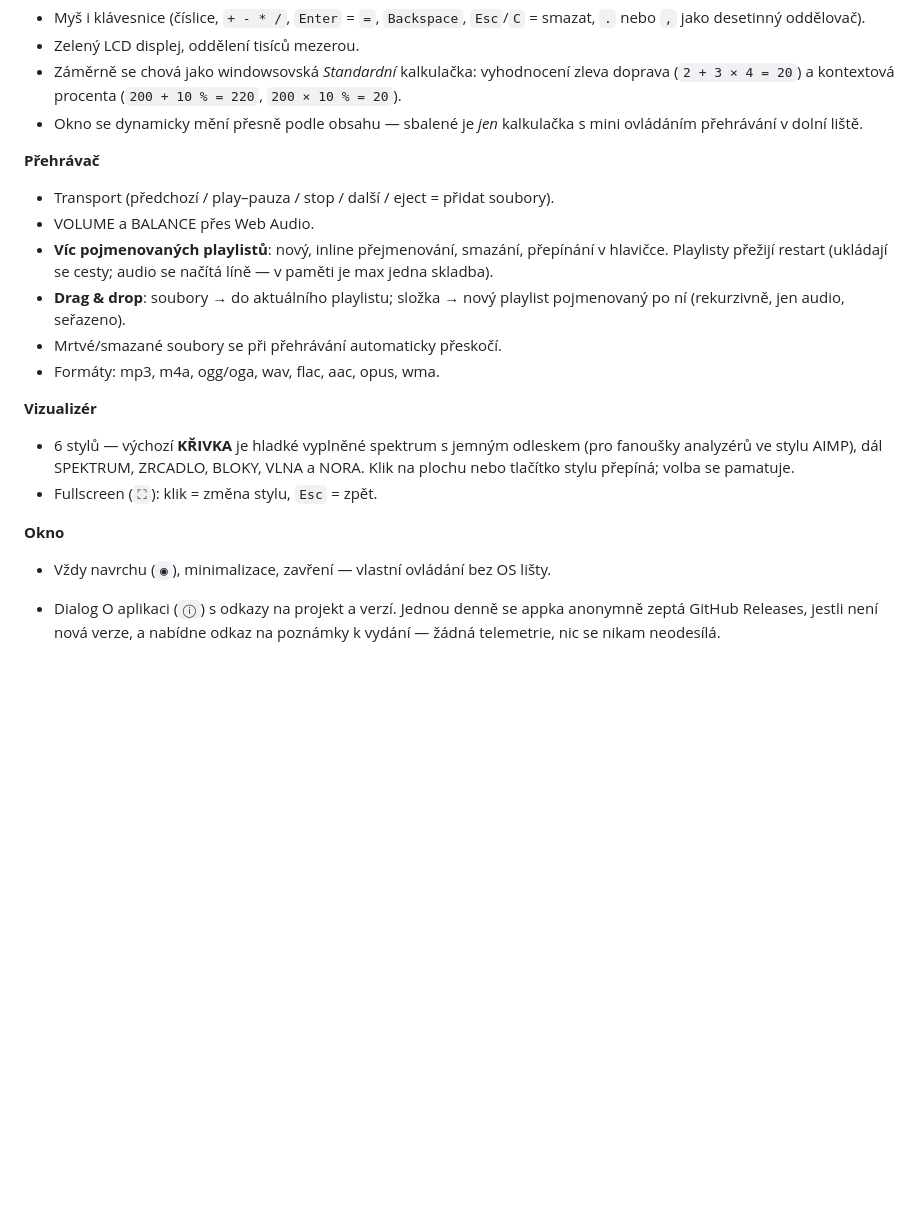
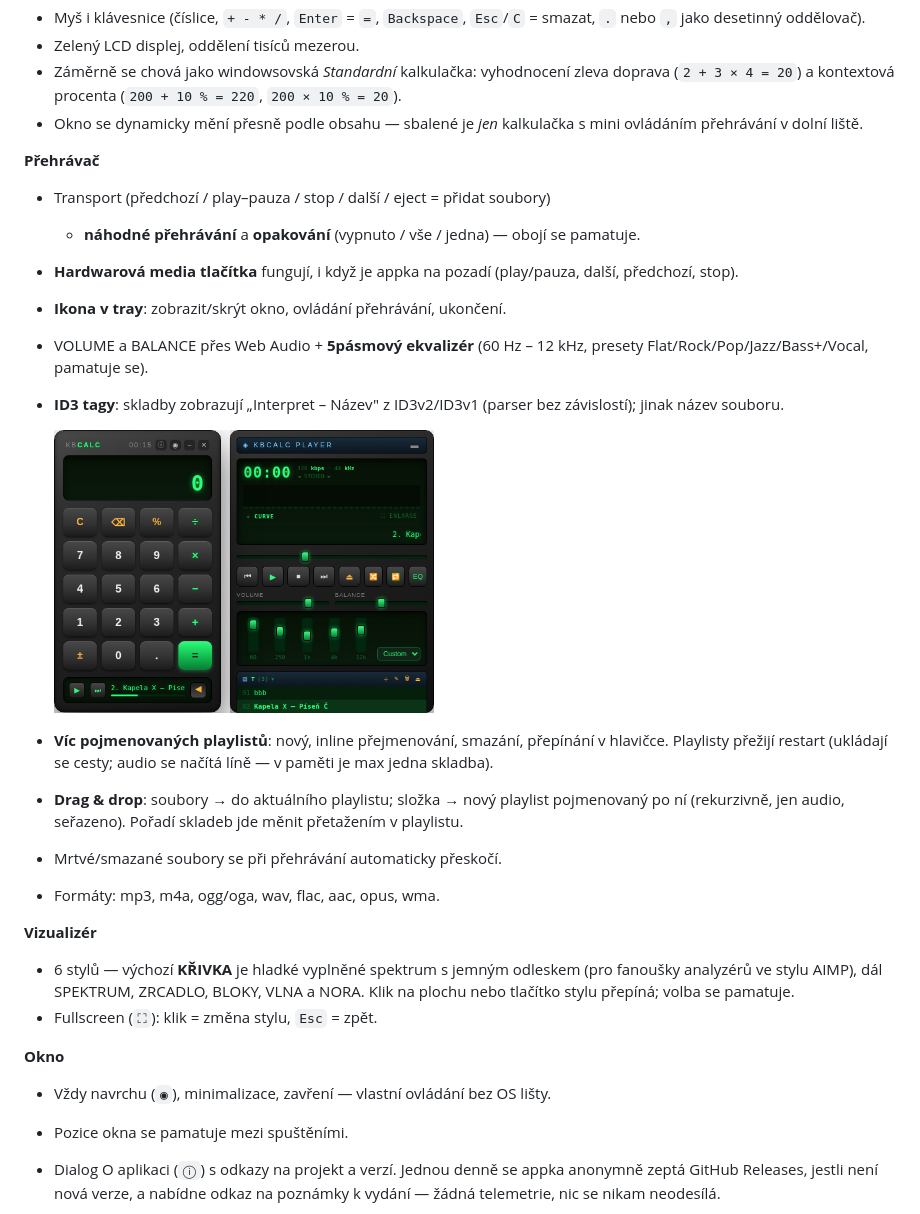
Before and after one commit to tengolabs/kbcalc, a Markdown page: README.cs.md, the part around the change. GitHub-like rendering; pictures changed too: docs/player.png (added); blank space fills up the shorter version.

```diff
--- a/README.cs.md
+++ b/README.cs.md
@@ -23,13 +23,23 @@ v dolní liště vedle ní vysune plnohodnotný přehrávač s vizualizérem.
   s mini ovládáním přehrávání v dolní liště.
 
 **Přehrávač**
-- Transport (předchozí / play–pauza / stop / další / eject = přidat soubory).
-- VOLUME a BALANCE přes Web Audio.
+- Transport (předchozí / play–pauza / stop / další / eject = přidat soubory)
+  + **náhodné přehrávání** a **opakování** (vypnuto / vše / jedna) — obojí se pamatuje.
+- **Hardwarová media tlačítka** fungují, i když je appka na pozadí
+  (play/pauza, další, předchozí, stop).
+- **Ikona v tray**: zobrazit/skrýt okno, ovládání přehrávání, ukončení.
+- VOLUME a BALANCE přes Web Audio + **5pásmový ekvalizér**
+  (60 Hz – 12 kHz, presety Flat/Rock/Pop/Jazz/Bass+/Vocal, pamatuje se).
+- **ID3 tagy**: skladby zobrazují „Interpret – Název" z ID3v2/ID3v1
+  (parser bez závislostí); jinak název souboru.
+
+  <img src="docs/player.png" width="380" alt="Přehrávač s otevřeným ekvalizérem">
 - **Víc pojmenovaných playlistů**: nový, inline přejmenování, smazání,
   přepínání v hlavičce. Playlisty přežijí restart (ukládají se cesty;
   audio se načítá líně — v paměti je max jedna skladba).
 - **Drag & drop**: soubory → do aktuálního playlistu; složka → nový playlist
-  pojmenovaný po ní (rekurzivně, jen audio, seřazeno).
+  pojmenovaný po ní (rekurzivně, jen audio, seřazeno). Pořadí skladeb jde
+  měnit přetažením v playlistu.
 - Mrtvé/smazané soubory se při přehrávání automaticky přeskočí.
 - Formáty: mp3, m4a, ogg/oga, wav, flac, aac, opus, wma.
 
@@ -41,6 +51,7 @@ v dolní liště vedle ní vysune plnohodnotný přehrávač s vizualizérem.
 
 **Okno**
 - Vždy navrchu (`◉`), minimalizace, zavření — vlastní ovládání bez OS lišty.
+- Pozice okna se pamatuje mezi spuštěními.
 - Dialog O aplikaci (`ⓘ`) s odkazy na projekt a verzí. Jednou denně se appka
   anonymně zeptá GitHub Releases, jestli není nová verze, a nabídne odkaz na
   poznámky k vydání — žádná telemetrie, nic se nikam neodesílá.
```
Also changed, not shown: README.md (+13 -3 lines), 6 other files.
